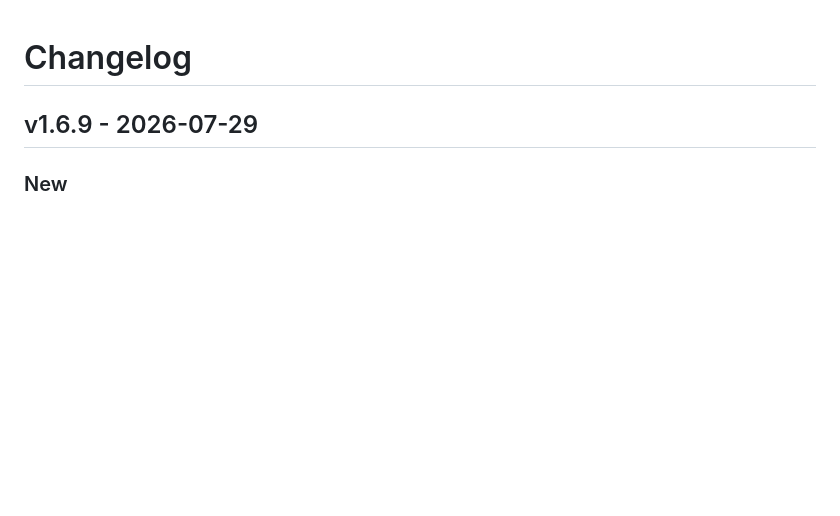
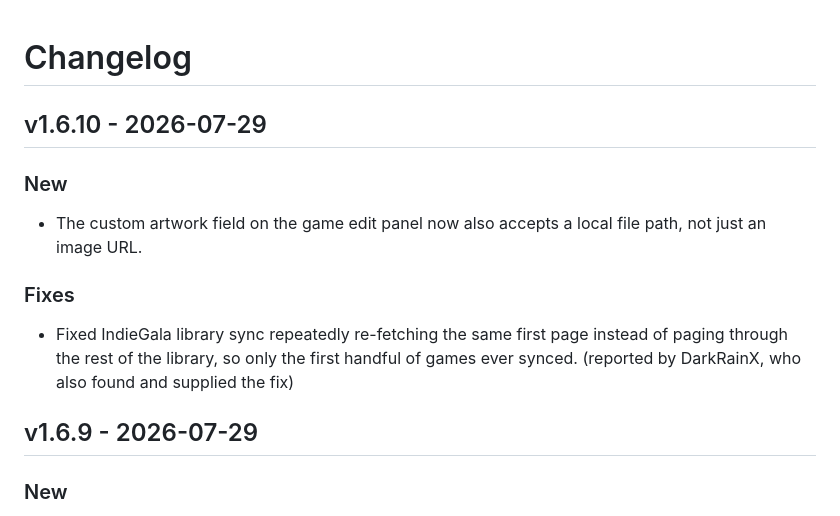
Before and after one commit to RobbyRatpoison/PlayDate, a Markdown page: CHANGELOG.md, the part around the change. Drawn GitHub-style; blank space fills up the shorter version.

Commit message:
Sync CHANGELOG.md from main (pick up the v1.6.10 entry missing on dev)
main released v1.6.10 directly (commit b8b45bb) without merging back to
dev, so dev's CHANGELOG.md was missing that entry. Needed before a clean
ff-only merge into main for v1.6.11.

```diff
--- a/CHANGELOG.md
+++ b/CHANGELOG.md
@@ -1,4 +1,13 @@
 # Changelog
+
+## v1.6.10 - 2026-07-29
+### New
+
+- The custom artwork field on the game edit panel now also accepts a local file path, not just an image URL.
+
+### Fixes
+
+- Fixed IndieGala library sync repeatedly re-fetching the same first page instead of paging through the rest of the library, so only the first handful of games ever synced. (reported by DarkRainX, who also found and supplied the fix)
 
 ## v1.6.9 - 2026-07-29
 ### New
```
